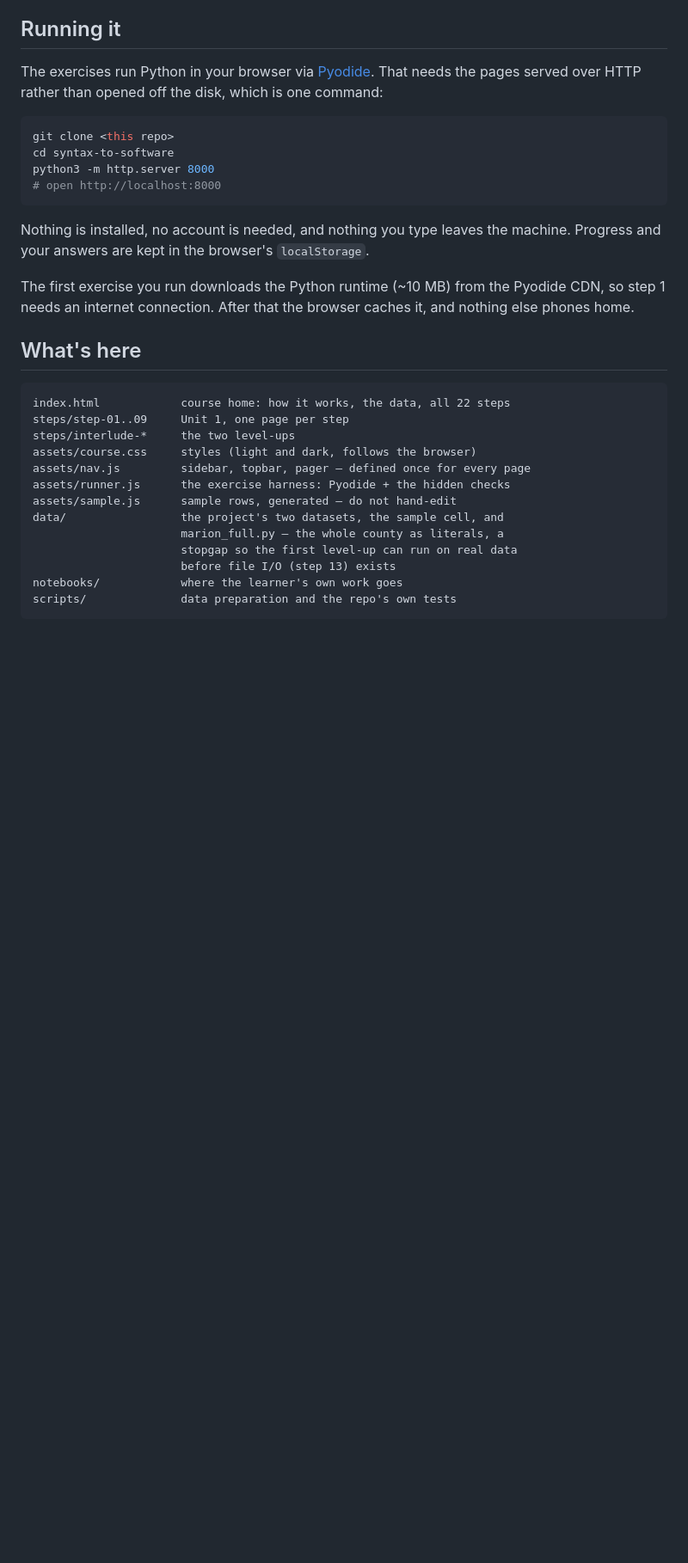
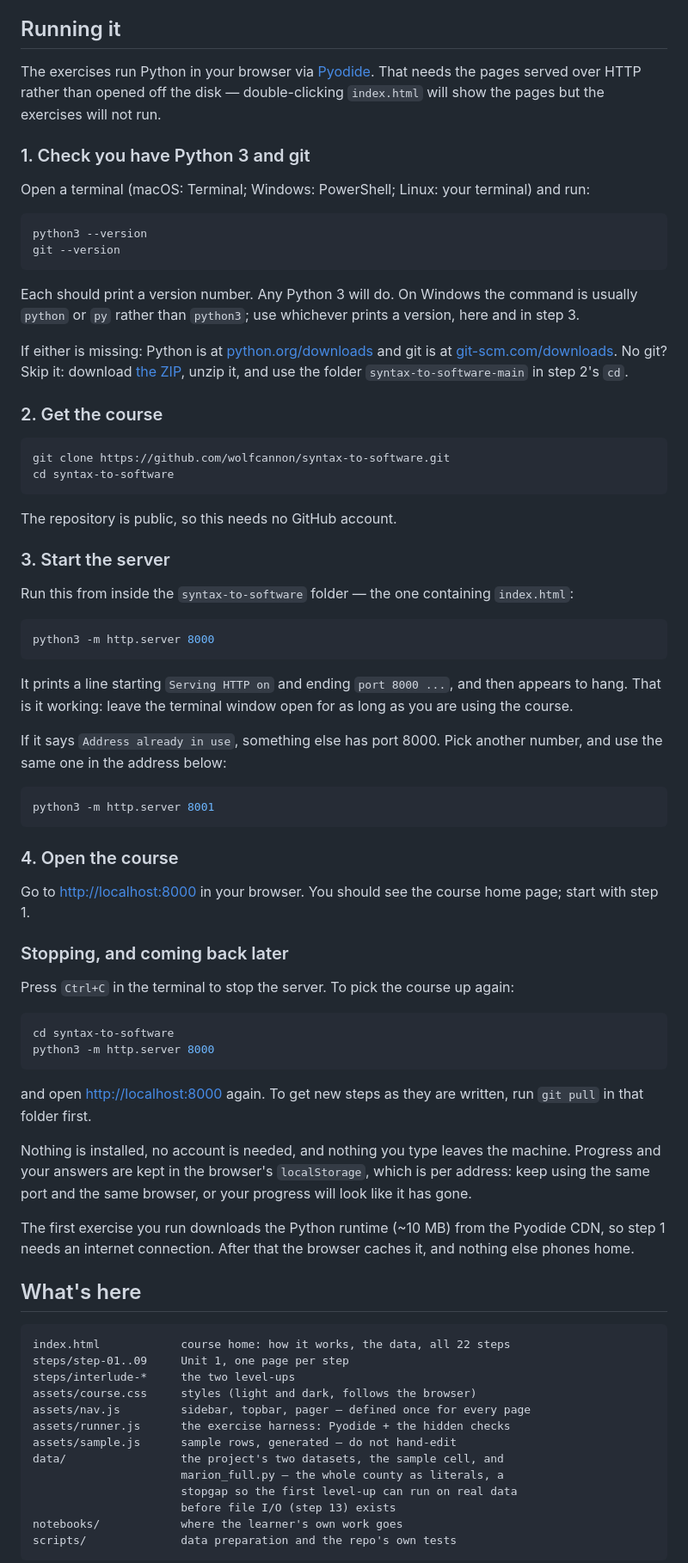
Before and after one commit to wolfcannon/syntax-to-software, a Markdown page: README.md, the part around one of its changes. Shown at 86% size. GitHub-like rendering; blank space fills up the shorter version.

````diff
--- a/README.md
+++ b/README.md
@@ -37,17 +37,82 @@ there.
 
 The exercises run Python in your browser via
 [Pyodide](https://pyodide.org). That needs the pages served over HTTP rather
-than opened off the disk, which is one command:
+than opened off the disk — double-clicking `index.html` will show the pages
+but the exercises will not run.
+
+### 1. Check you have Python 3 and git
+
+Open a terminal (macOS: Terminal; Windows: PowerShell; Linux: your terminal)
+and run:
 
 ```sh
-git clone <this repo>
+python3 --version
+git --version
+```
+
+Each should print a version number. Any Python 3 will do. On Windows the
+command is usually `python` or `py` rather than `python3`; use whichever
+prints a version, here and in step 3.
+
+If either is missing: Python is at
+[python.org/downloads](https://www.python.org/downloads/) and git is at
+[git-scm.com/downloads](https://git-scm.com/downloads). No git? Skip it:
+download
+[the ZIP](https://github.com/wolfcannon/syntax-to-software/archive/refs/heads/main.zip),
+unzip it, and use the folder `syntax-to-software-main` in step 2's `cd`.
+
+### 2. Get the course
+
+```sh
+git clone https://github.com/wolfcannon/syntax-to-software.git
+cd syntax-to-software
+```
+
+The repository is public, so this needs no GitHub account.
+
+### 3. Start the server
+
+Run this from inside the `syntax-to-software` folder — the one containing
+`index.html`:
+
+```sh
+python3 -m http.server 8000
+```
+
+It prints a line starting `Serving HTTP on` and ending `port 8000 ...`, and
+then appears to hang. That is
+it working: leave the terminal window open for as long as you are using the
+course.
+
+If it says `Address already in use`, something else has port 8000. Pick
+another number, and use the same one in the address below:
+
+```sh
+python3 -m http.server 8001
+```
+
+### 4. Open the course
+
+Go to <http://localhost:8000> in your browser. You should see the course home
+page; start with step 1.
+
+### Stopping, and coming back later
+
+Press `Ctrl+C` in the terminal to stop the server. To pick the course up
+again:
+
+```sh
 cd syntax-to-software
 python3 -m http.server 8000
-# open http://localhost:8000
 ```
 
+and open <http://localhost:8000> again. To get new steps as they are written,
+run `git pull` in that folder first.
+
 Nothing is installed, no account is needed, and nothing you type leaves the
-machine. Progress and your answers are kept in the browser's `localStorage`.
+machine. Progress and your answers are kept in the browser's `localStorage`,
+which is per address: keep using the same port and the same browser, or your
+progress will look like it has gone.
 
 The first exercise you run downloads the Python runtime (~10 MB) from the
 Pyodide CDN, so step 1 needs an internet connection. After that the browser
````
Also changed, not shown: other parts of README.md (+25 -24 lines).
